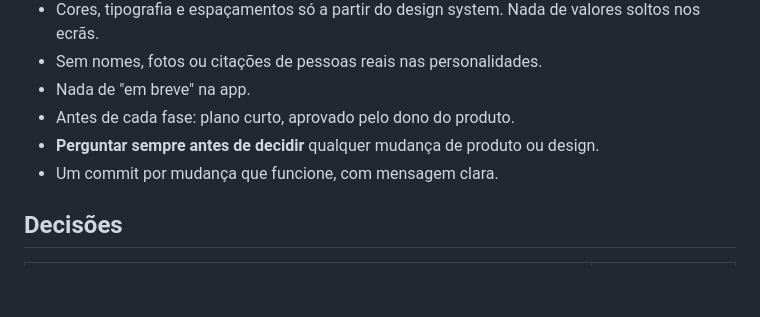
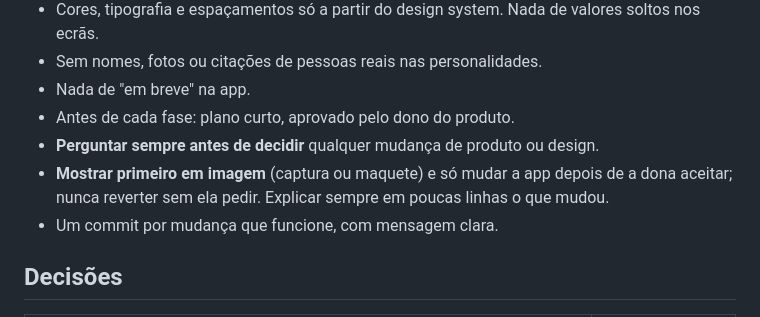
Before and after one commit to inamorais-lang/memoryme, a Markdown page: CLAUDE.md, the part around the change. Drawn GitHub-style; blank space fills up the shorter version.

Commit message:
Regra: mostrar em imagem e esperar aprovação antes de mudar a app
Co-Authored-By: Claude Opus 5.5 <noreply@anthropic.com>
Claude-Session: https://claude.ai/code/session_01N83rQRxUsZKxynSdEqwWBY

```diff
--- a/CLAUDE.md
+++ b/CLAUDE.md
@@ -16,6 +16,7 @@ App iOS que "traduz" o pensamento de um gato ou cão: foto + personalidade → f
 - Nada de "em breve" na app.
 - Antes de cada fase: plano curto, aprovado pelo dono do produto.
 - **Perguntar sempre antes de decidir** qualquer mudança de produto ou design.
+- **Mostrar primeiro em imagem** (captura ou maquete) e só mudar a app depois de a dona aceitar; nunca reverter sem ela pedir. Explicar sempre em poucas linhas o que mudou.
 - Um commit por mudança que funcione, com mensagem clara.
 
 ## Decisões
```
